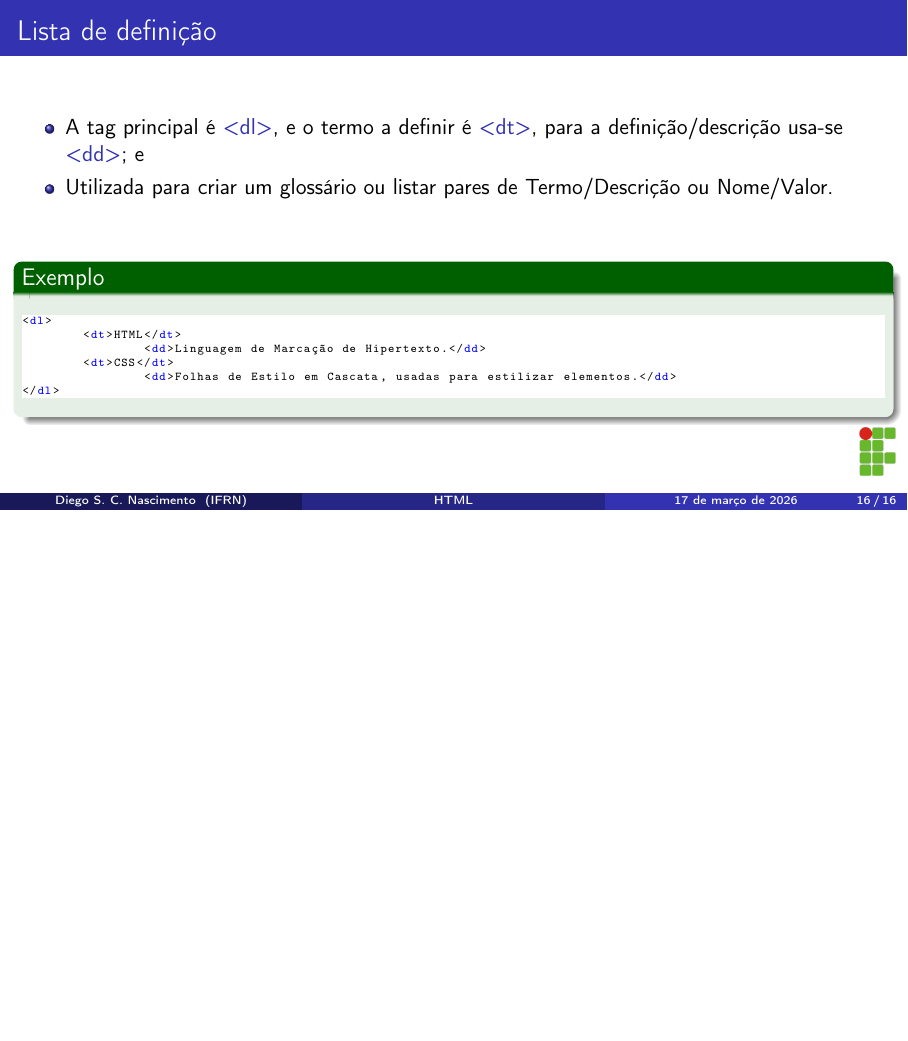
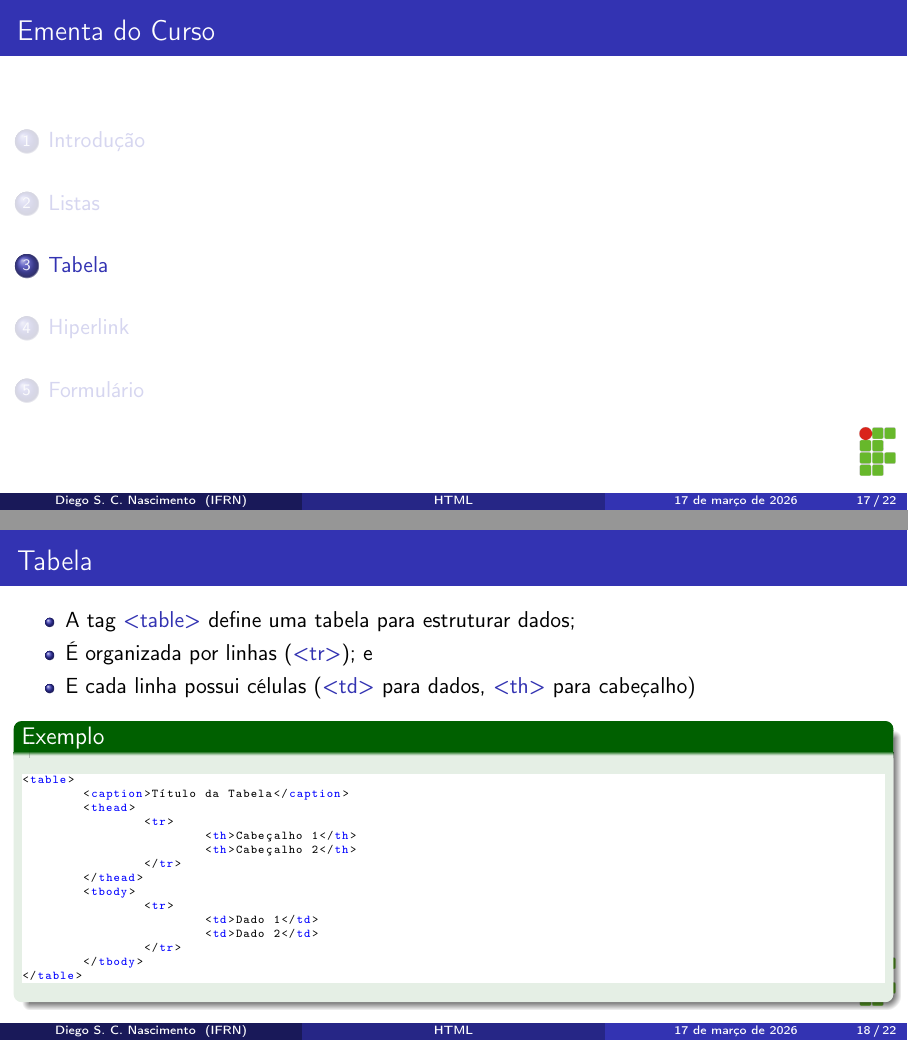
Before and after one commit to diegosilveiracn/slides_html, LaTeX slides (documento.tex): page 16 of 16 before the commit and pages 17 and 18 of 22 after it, the two joined at a grey line, the shorter picture padded with empty space. Compiled offline with pdfLaTeX.

Commit message:
Incluindo novos slides.

```diff
--- a/documento.tex
+++ b/documento.tex
@@ -336,3 +336,34 @@ promovendo a inclusão social e o desenvolvimento do Rio Grande do Norte.</p>
 	\end{exampleblock}
 \end{frame}
 
+\section{Tabela}
+
+\begin{frame}[fragile]
+	\frametitle{Tabela}
+
+	\begin{itemize}
+		\item  A tag \structure{<table>} define uma tabela para estruturar dados;
+		\item É organizada por linhas (\structure{<tr>}); e
+		\item E cada linha possui células (\structure{<td>} para dados, \structure{<th>} para cabeçalho)
+	\end{itemize}
+
+	\begin{exampleblock}{Exemplo}
+	\begin{lstlisting}
+<table>
+	<caption>Título da Tabela</caption>
+	<thead>
+		<tr>
+			<th>Cabeçalho 1</th>
+			<th>Cabeçalho 2</th>
+		</tr>
+	</thead>
+	<tbody>
+		<tr>
+			<td>Dado 1</td>
+			<td>Dado 2</td>
+		</tr>
+	</tbody>
+</table>
+	\end{lstlisting}
+\end{exampleblock}
+\end{frame}
```
Also changed, not shown: documento.pdf, documento.tex (45 more changed lines).
